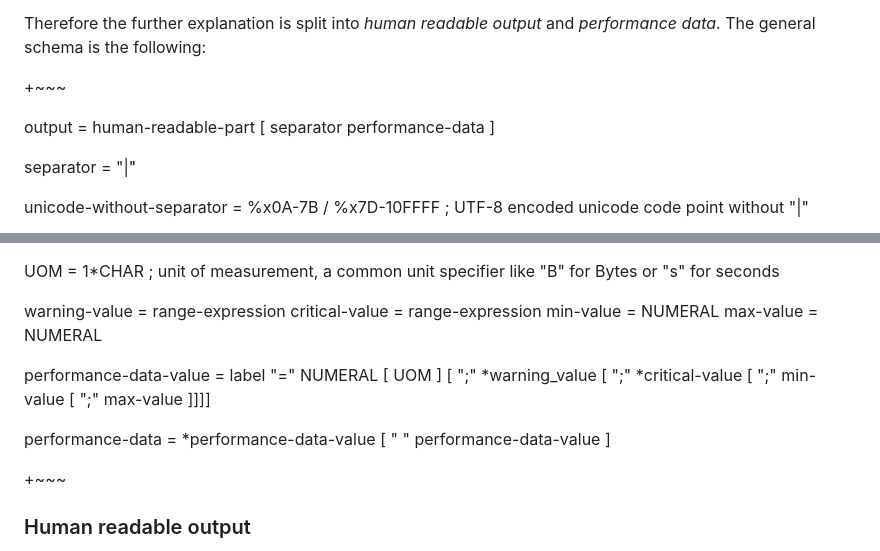
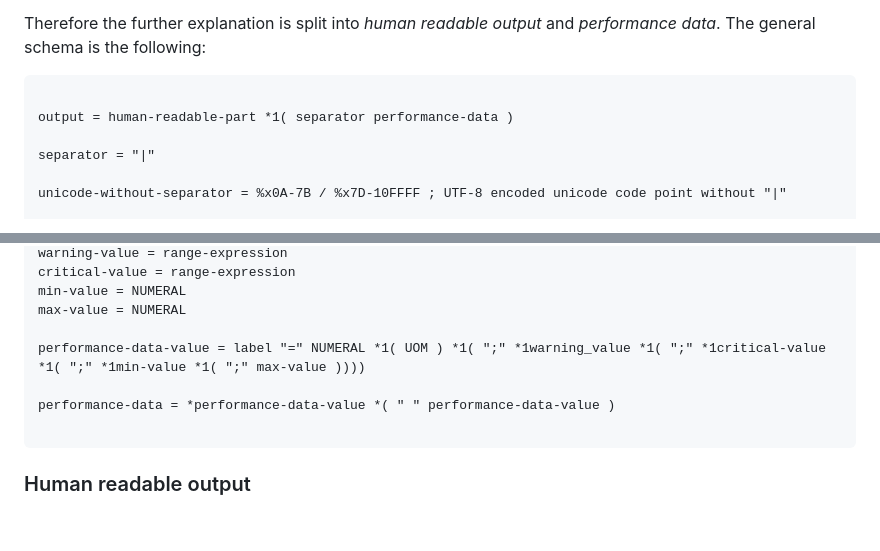
Before and after one commit to RincewindsHat/rfc-monitoring-plugins-interface, a Markdown page: draft-kaestle-monitoring-plugins-interface.md, 2 parts joined by grey strips. Drawn GitHub-style; blank space fills up the shorter version.

Commit message:
More corrections to output ABNF

```diff
--- a/draft-kaestle-monitoring-plugins-interface.md
+++ b/draft-kaestle-monitoring-plugins-interface.md
@@ -372,9 +372,9 @@ Therefore the further explanation is split into *human readable output* and
 *performance data*.
 The general schema is the following:
 
-+~~~
+~~~
 
-output = human-readable-part [ separator performance-data ]
+output = human-readable-part *1( separator performance-data )
 
 separator = "|"
 
@@ -395,11 +395,11 @@ critical-value = range-expression
 min-value = NUMERAL
 max-value = NUMERAL
 
-performance-data-value = label "=" NUMERAL [ UOM ] [ ";" *warning_value [ ";" *critical-value [ ";" min-value [ ";" max-value ]]]]
+performance-data-value = label "=" NUMERAL *1( UOM ) *1( ";" *1warning_value *1( ";" *1critical-value *1( ";" *1min-value *1( ";" max-value ))))
 
-performance-data = *performance-data-value [ " " performance-data-value ]
+performance-data = *performance-data-value *( " " performance-data-value )
 
-+~~~
+~~~
 
 ### Human readable output
 
```
